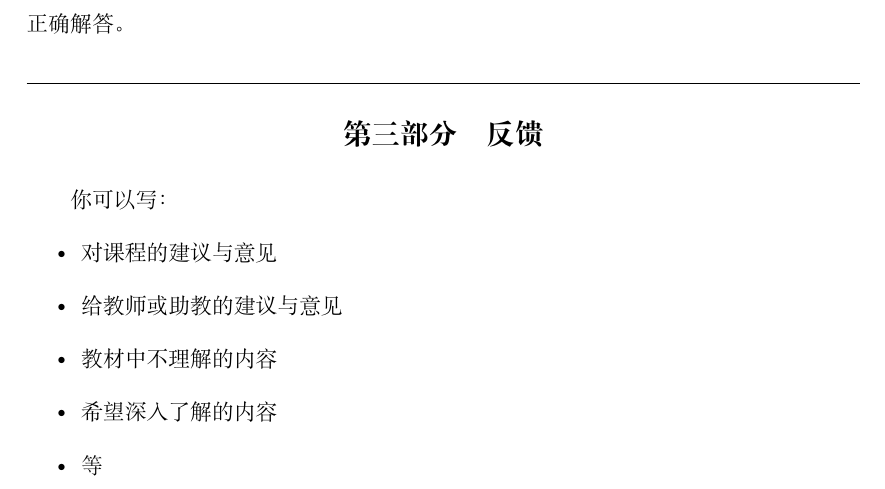
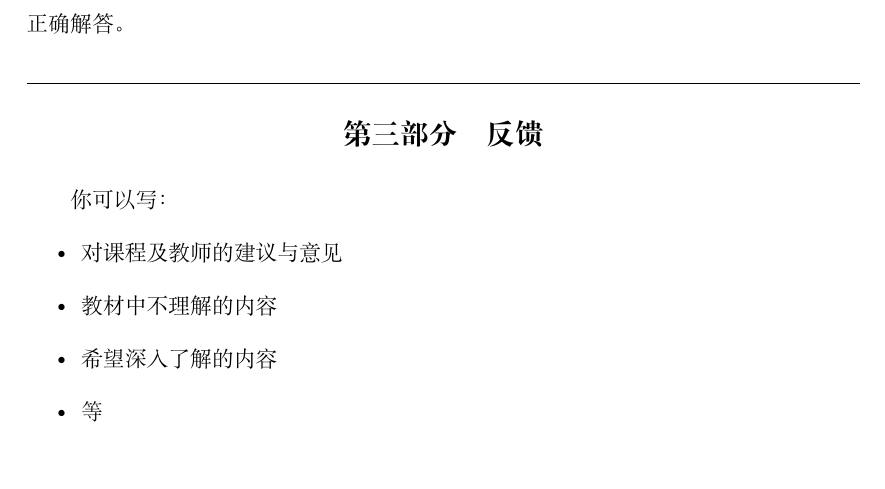
Before and after one commit to hengxin/latex-templates, a LaTeX problem sheet (homework-latex-template/hw.tex): part of page 2 of 2, cut so that both start at the same text. Compiled offline with XeLaTeX.

Commit message:
feedback revised

```diff
--- a/homework-latex-template/hw.tex
+++ b/homework-latex-template/hw.tex
@@ -84,8 +84,7 @@
 
 你可以写：
 \begin{itemize}
-  \item 对课程的建议与意见
-  \item 给教师或助教的建议与意见
+  \item 对课程及教师的建议与意见
   \item 教材中不理解的内容
   \item 希望深入了解的内容
   \item 等
```
Also changed, not shown: homework-latex-template/hw.pdf, homework-latex-template/preamble.tex (line endings or trailing spaces).
